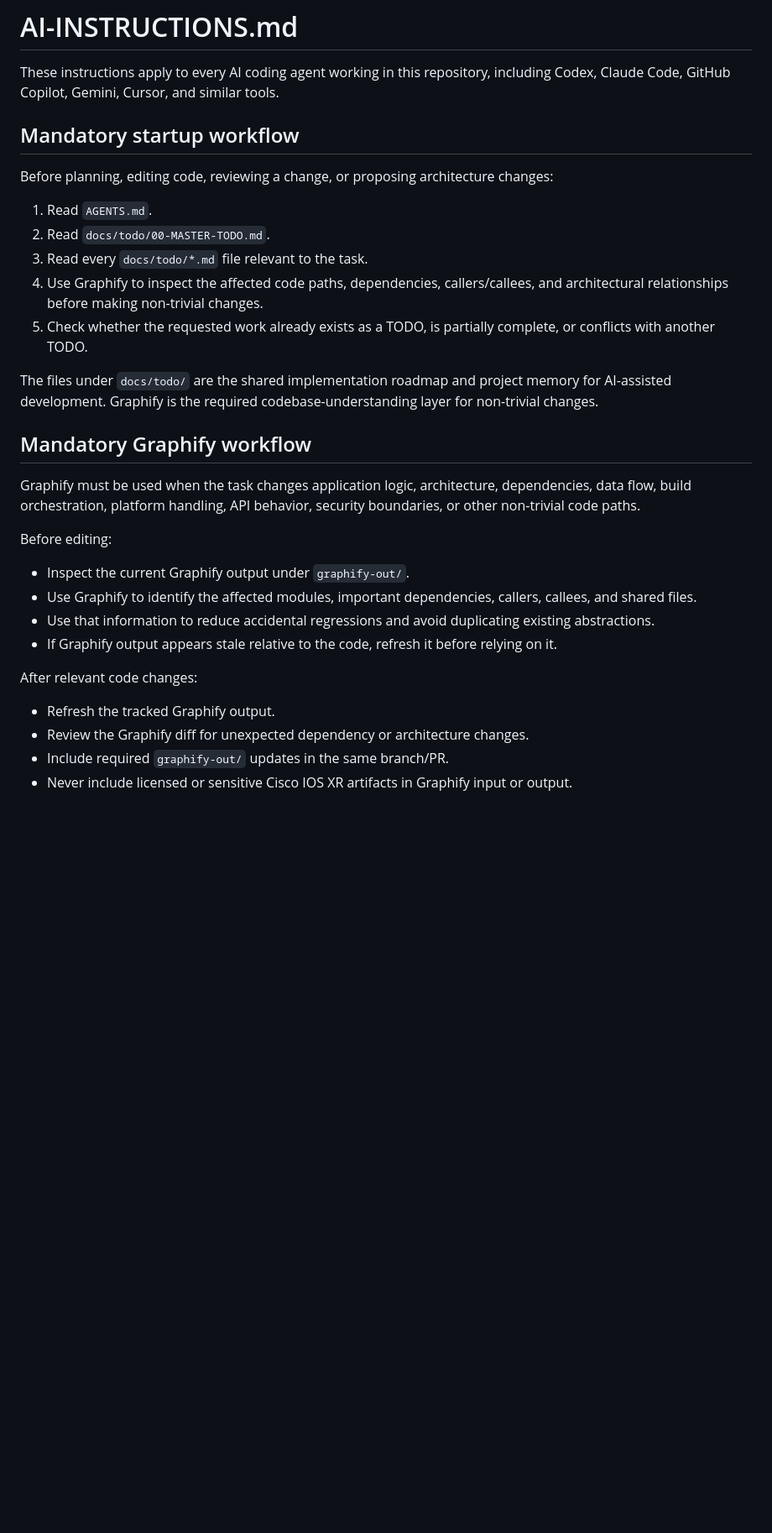
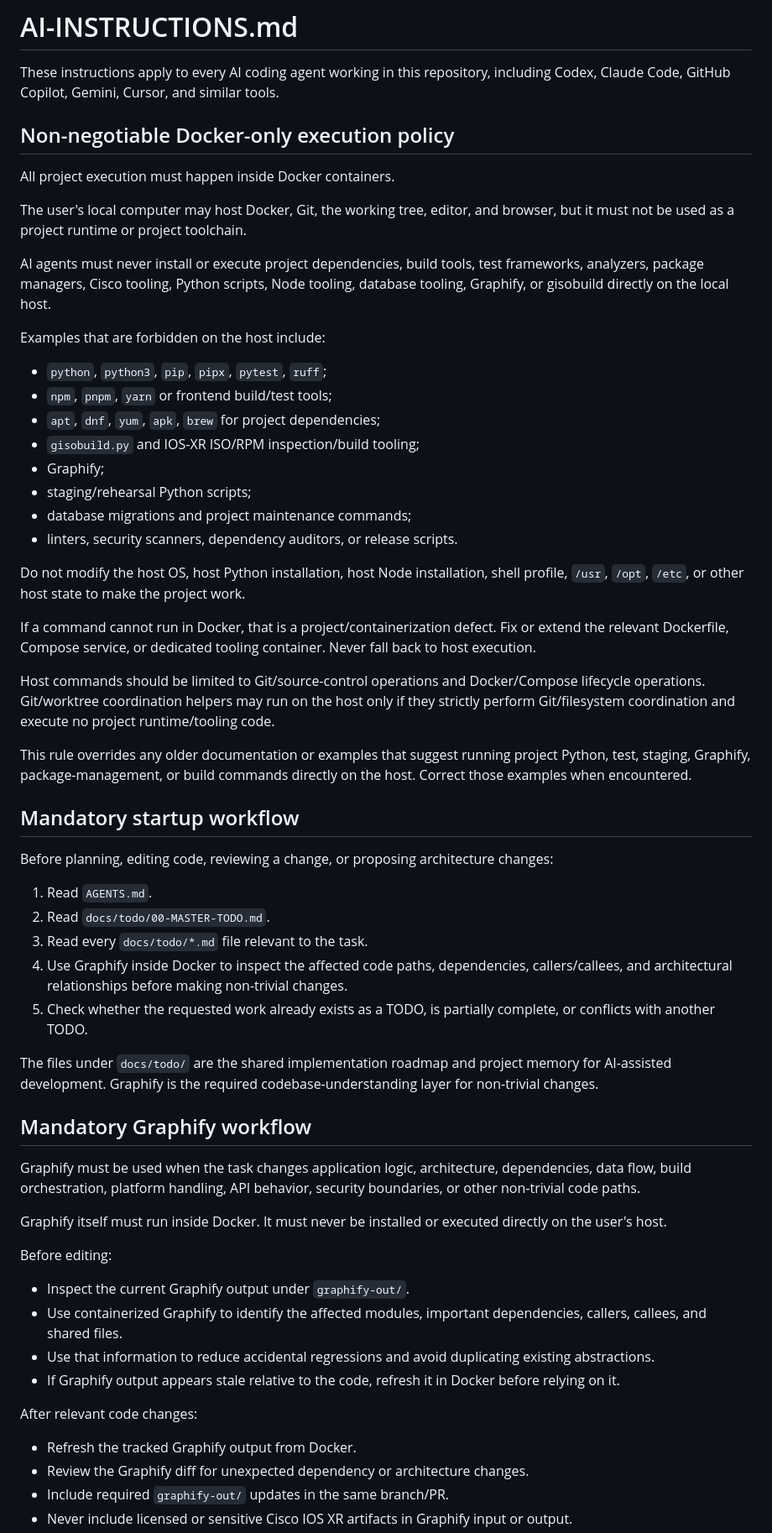
Before and after one commit to patricklind/gisobuild-gui, a Markdown page: AI-INSTRUCTIONS.md, the part around one of its changes. Shown at 84% size. GitHub-like rendering; blank space fills up the shorter version.

Commit message:
docs: require Docker-only execution for all AI agents

```diff
--- a/AI-INSTRUCTIONS.md
+++ b/AI-INSTRUCTIONS.md
@@ -1,6 +1,33 @@
 # AI-INSTRUCTIONS.md
 
 These instructions apply to every AI coding agent working in this repository, including Codex, Claude Code, GitHub Copilot, Gemini, Cursor, and similar tools.
+
+## Non-negotiable Docker-only execution policy
+
+All project execution must happen inside Docker containers.
+
+The user's local computer may host Docker, Git, the working tree, editor, and browser, but it must not be used as a project runtime or project toolchain.
+
+AI agents must never install or execute project dependencies, build tools, test frameworks, analyzers, package managers, Cisco tooling, Python scripts, Node tooling, database tooling, Graphify, or gisobuild directly on the local host.
+
+Examples that are forbidden on the host include:
+
+- `python`, `python3`, `pip`, `pipx`, `pytest`, `ruff`;
+- `npm`, `pnpm`, `yarn` or frontend build/test tools;
+- `apt`, `dnf`, `yum`, `apk`, `brew` for project dependencies;
+- `gisobuild.py` and IOS-XR ISO/RPM inspection/build tooling;
+- Graphify;
+- staging/rehearsal Python scripts;
+- database migrations and project maintenance commands;
+- linters, security scanners, dependency auditors, or release scripts.
+
+Do not modify the host OS, host Python installation, host Node installation, shell profile, `/usr`, `/opt`, `/etc`, or other host state to make the project work.
+
+If a command cannot run in Docker, that is a project/containerization defect. Fix or extend the relevant Dockerfile, Compose service, or dedicated tooling container. Never fall back to host execution.
+
+Host commands should be limited to Git/source-control operations and Docker/Compose lifecycle operations. Git/worktree coordination helpers may run on the host only if they strictly perform Git/filesystem coordination and execute no project runtime/tooling code.
+
+This rule overrides any older documentation or examples that suggest running project Python, test, staging, Graphify, package-management, or build commands directly on the host. Correct those examples when encountered.
 
 ## Mandatory startup workflow
 
@@ -9,7 +36,7 @@ Before planning, editing code, reviewing a change, or proposing architecture cha
 1. Read `AGENTS.md`.
 2. Read `docs/todo/00-MASTER-TODO.md`.
 3. Read every `docs/todo/*.md` file relevant to the task.
-4. Use Graphify to inspect the affected code paths, dependencies, callers/callees, and architectural relationships before making non-trivial changes.
+4. Use Graphify inside Docker to inspect the affected code paths, dependencies, callers/callees, and architectural relationships before making non-trivial changes.
 5. Check whether the requested work already exists as a TODO, is partially complete, or conflicts with another TODO.
 
 The files under `docs/todo/` are the shared implementation roadmap and project memory for AI-assisted development. Graphify is the required codebase-understanding layer for non-trivial changes.
@@ -18,16 +45,18 @@ The files under `docs/todo/` are the shared implementation roadmap and project m
 
 Graphify must be used when the task changes application logic, architecture, dependencies, data flow, build orchestration, platform handling, API behavior, security boundaries, or other non-trivial code paths.
 
+Graphify itself must run inside Docker. It must never be installed or executed directly on the user's host.
+
 Before editing:
 
 - Inspect the current Graphify output under `graphify-out/`.
-- Use Graphify to identify the affected modules, important dependencies, callers, callees, and shared files.
+- Use containerized Graphify to identify the affected modules, important dependencies, callers, callees, and shared files.
 - Use that information to reduce accidental regressions and avoid duplicating existing abstractions.
-- If Graphify output appears stale relative to the code, refresh it before relying on it.
+- If Graphify output appears stale relative to the code, refresh it in Docker before relying on it.
 
 After relevant code changes:
 
-- Refresh the tracked Graphify output.
+- Refresh the tracked Graphify output from Docker.
 - Review the Graphify diff for unexpected dependency or architecture changes.
 - Include required `graphify-out/` updates in the same branch/PR.
 - Never include licensed or sensitive Cisco IOS XR artifacts in Graphify input or output.
```
Also changed, not shown: other parts of AI-INSTRUCTIONS.md (+9 -5 lines).
